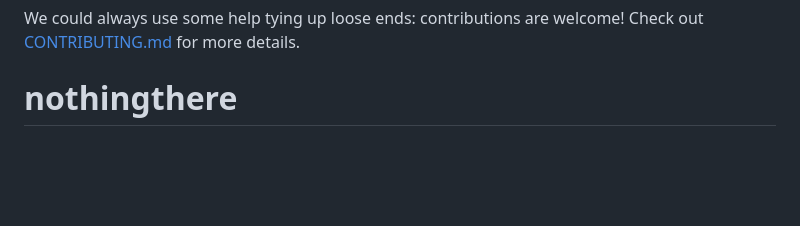
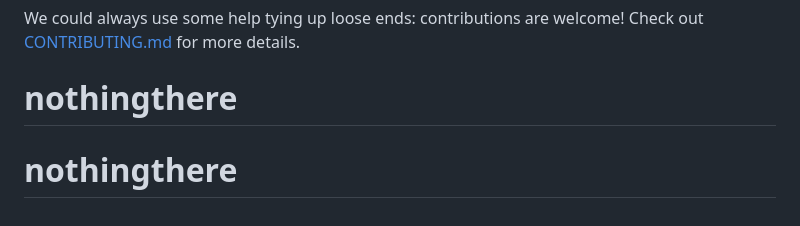
Before and after one commit to KeyPro77/nothingthere, a Markdown page: README.md, the part around the change. GitHub-like rendering; blank space fills up the shorter version.

Commit message:
first commi8

```diff
--- a/README.md
+++ b/README.md
@@ -76,3 +76,4 @@ Note that we've tried to get as many of the core features of a SaaS app into thi
 We could always use some help tying up loose ends: contributions are welcome! Check out [CONTRIBUTING.md](/CONTRIBUTING.md) for more details.
 
 # nothingthere
+# nothingthere
```
